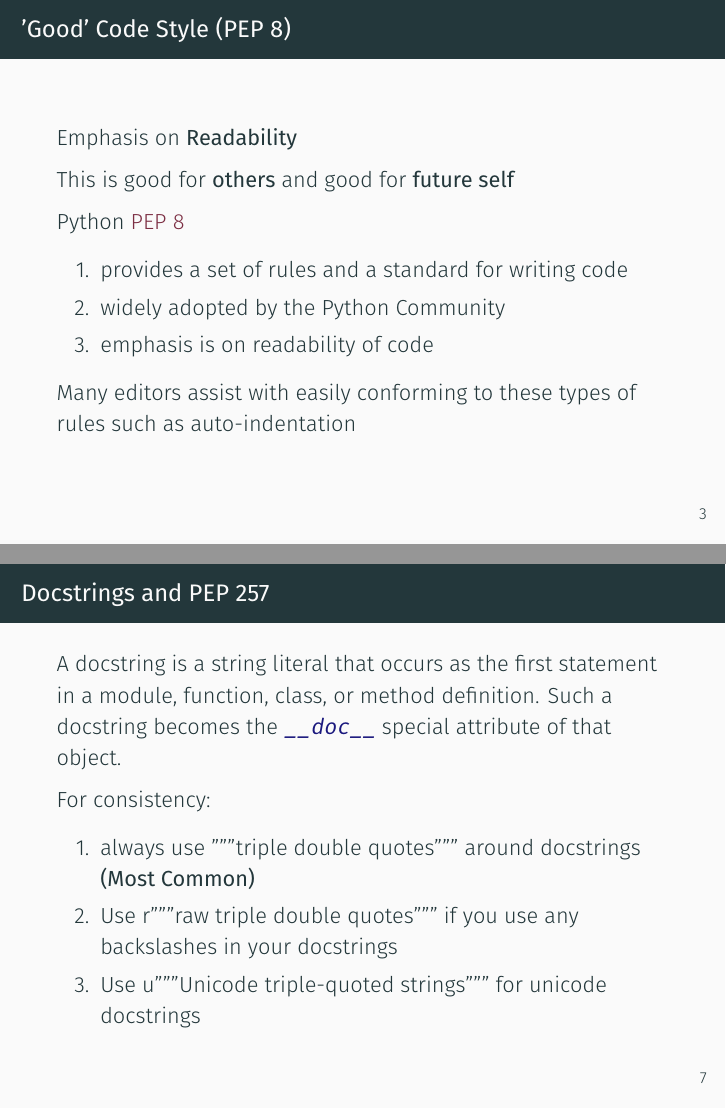
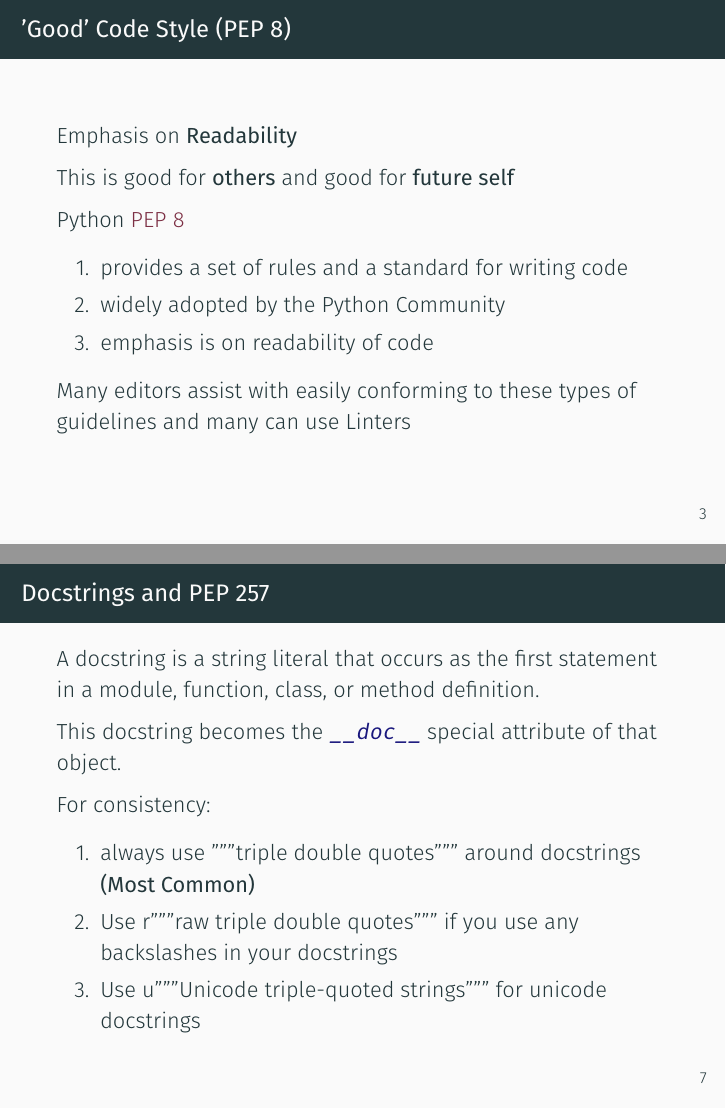
Before and after one commit to mmcky/anu.macroreadinggroup.code-documentation, LaTeX slides (presentation.tex): pages 5 and 9 of 33, joined at a grey line. Compiled offline with XeLaTeX; a missing font is replaced by an installed copy or a similar font.

Commit message:
minor updates

```diff
--- a/presentation.tex
+++ b/presentation.tex
@@ -55,7 +55,7 @@ Python \href{https://www.python.org/dev/peps/pep-0008/}{PEP 8}
 \item emphasis is on readability of code
 \end{enumerate}
 
-Many editors assist with easily conforming to these types of rules such as auto-indentation
+Many editors assist with easily conforming to these types of guidelines and many can use Linters
 
 \end{frame}
 
@@ -109,7 +109,9 @@ Summary
 \begin{frame}{Docstrings and PEP 257}
 
 A docstring is a string literal that occurs as the first statement in a module, function, class,
-or method definition. Such a docstring becomes the \mintinline{python}{__doc__} special attribute of that object.
+or method definition.
+
+This docstring becomes the \mintinline{python}{__doc__} special attribute of that object.
 
   For consistency:
 
```
Also changed, not shown: presentation.pdf, presentation.tex (8 more changed lines).
